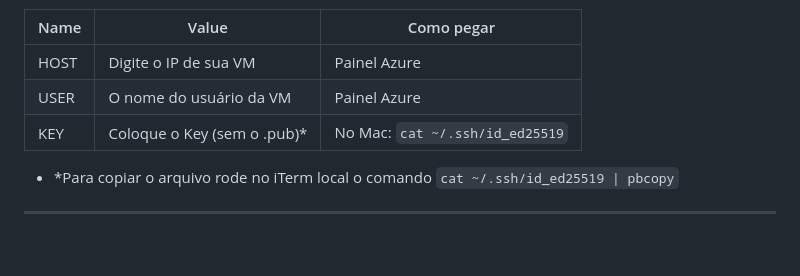
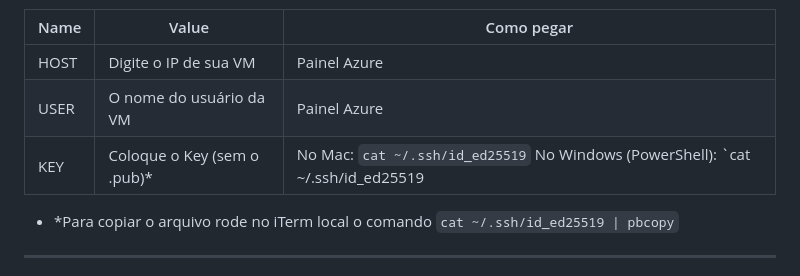
Before and after one commit to oafarias/CI-CD_Azure, a Markdown page: README.md, the part around the change. GitHub-like rendering; blank space fills up the shorter version.

Commit message:
Update README with Windows SSH key copy instructions
Added instructions for copying SSH key on Windows.

```diff
--- a/README.md
+++ b/README.md
@@ -66,7 +66,7 @@ Acesse seu IP pelo navegador. Se aparecer **Welcome to Nginx** funcionou!
 |----|----|----|
 |HOST|Digite o IP de sua VM|Painel Azure|
 |USER|O nome do usuário da VM|Painel Azure|
-|KEY|Coloque o Key (sem o .pub)*|No Mac: `cat ~/.ssh/id_ed25519`|
+|KEY|Coloque o Key (sem o .pub)*|No Mac: `cat ~/.ssh/id_ed25519` No Windows (PowerShell): `cat ~/.ssh/id_ed25519 | clip`|
 
 - *Para copiar o arquivo rode no iTerm local o comando `cat ~/.ssh/id_ed25519 | pbcopy`
 ---
```
